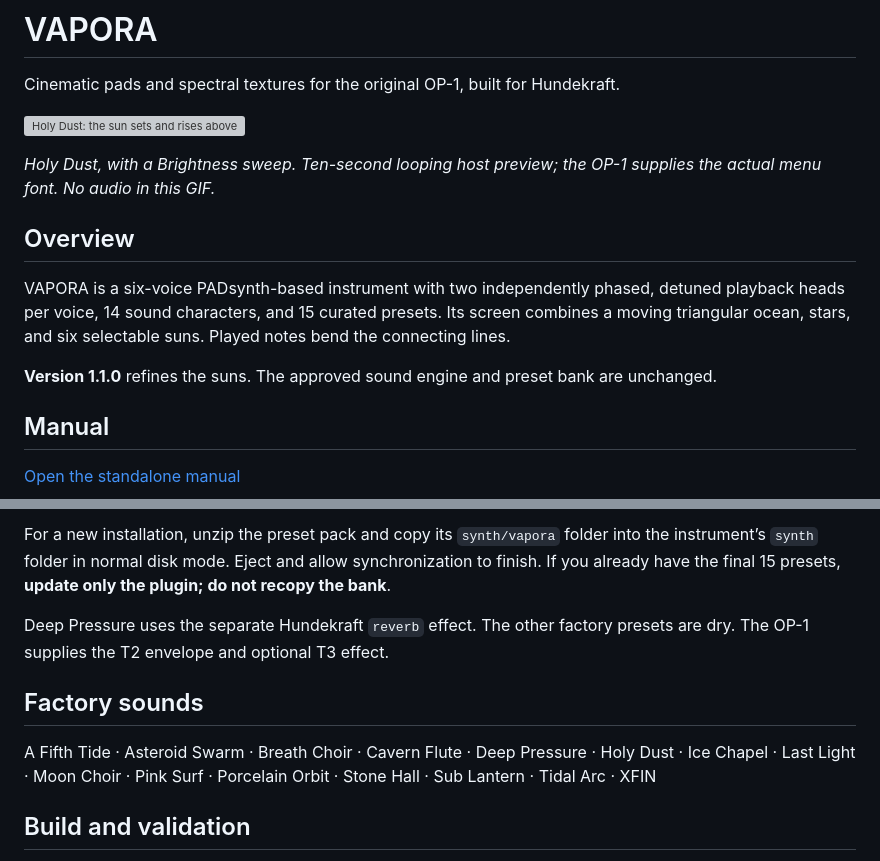
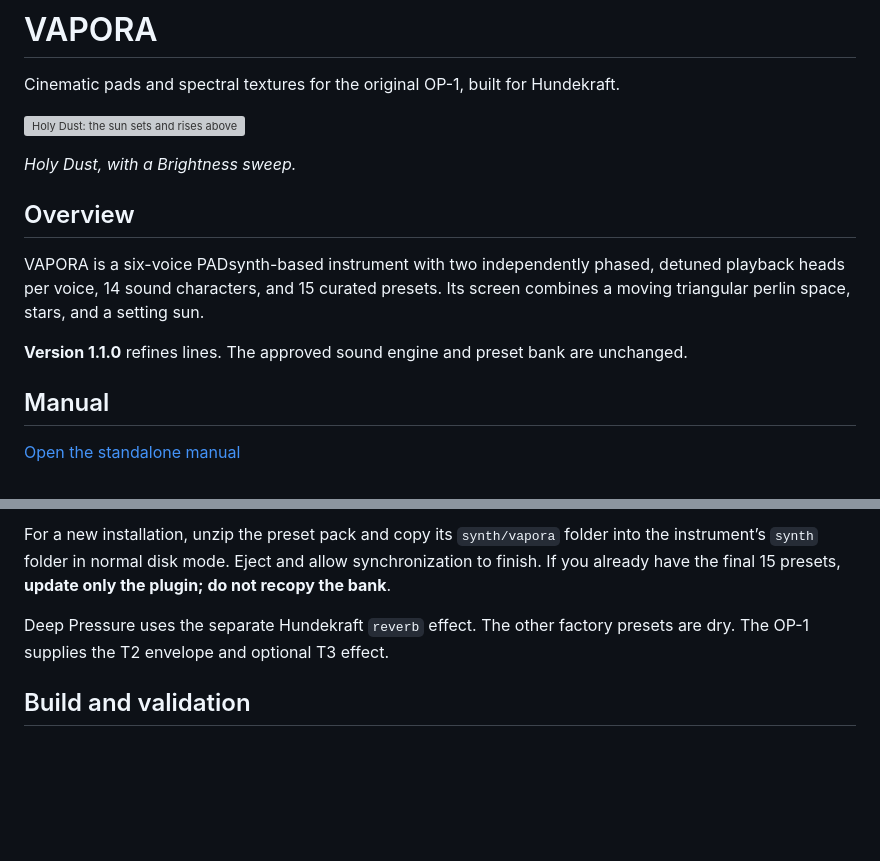
Before and after one commit to aiaaaa/vapora, a Markdown page: README.md, 2 parts joined by grey strips. Drawn GitHub-style; blank space fills up the shorter version; grey boxes are pictures that could not be loaded.

```diff
--- a/README.md
+++ b/README.md
@@ -4,13 +4,13 @@ Cinematic pads and spectral textures for the original OP-1, built for Hundekraft
 
 ![Holy Dust: the sun sets and rises above VAPORA’s animated waves](media/holy-dust.gif)
 
-*Holy Dust, with a Brightness sweep. Ten-second looping host preview; the OP-1 supplies the actual menu font. No audio in this GIF.*
+*Holy Dust, with a Brightness sweep.*
 
 ## Overview
 
-VAPORA is a six-voice PADsynth-based instrument with two independently phased, detuned playback heads per voice, 14 sound characters, and 15 curated presets. Its screen combines a moving triangular ocean, stars, and six selectable suns. Played notes bend the connecting lines.
+VAPORA is a six-voice PADsynth-based instrument with two independently phased, detuned playback heads per voice, 14 sound characters, and 15 curated presets. Its screen combines a moving triangular perlin space, stars, and a setting sun.
 
-**Version 1.1.0** refines the suns. The approved sound engine and preset bank are unchanged.
+**Version 1.1.0** refines lines. The approved sound engine and preset bank are unchanged.
 
 ## Manual
 
@@ -88,10 +65,6 @@ For a new installation, unzip the preset pack and copy its `synth/vapora` folder
 
 Deep Pressure uses the separate Hundekraft `reverb` effect. The other factory presets are dry. The OP-1 supplies the T2 envelope and optional T3 effect.
 
-## Factory sounds
-
-A Fifth Tide · Asteroid Swarm · Breath Choir · Cavern Flute · Deep Pressure · Holy Dust · Ice Chapel · Last Light · Moon Choir · Pink Surf · Porcelain Orbit · Stone Hall · Sub Lantern · Tidal Arc · XFIN
-
 ## Build and validation
 
 [Build instructions](docs/BUILD.md) include the pinned SDK, Blackfin toolchain and host checks. All corresponding plugin source, generators, editable geometry and preset recipes are in [plugin/vapora](plugin/vapora).
```
Also changed, not shown: other parts of README.md (+2 -25 lines).
